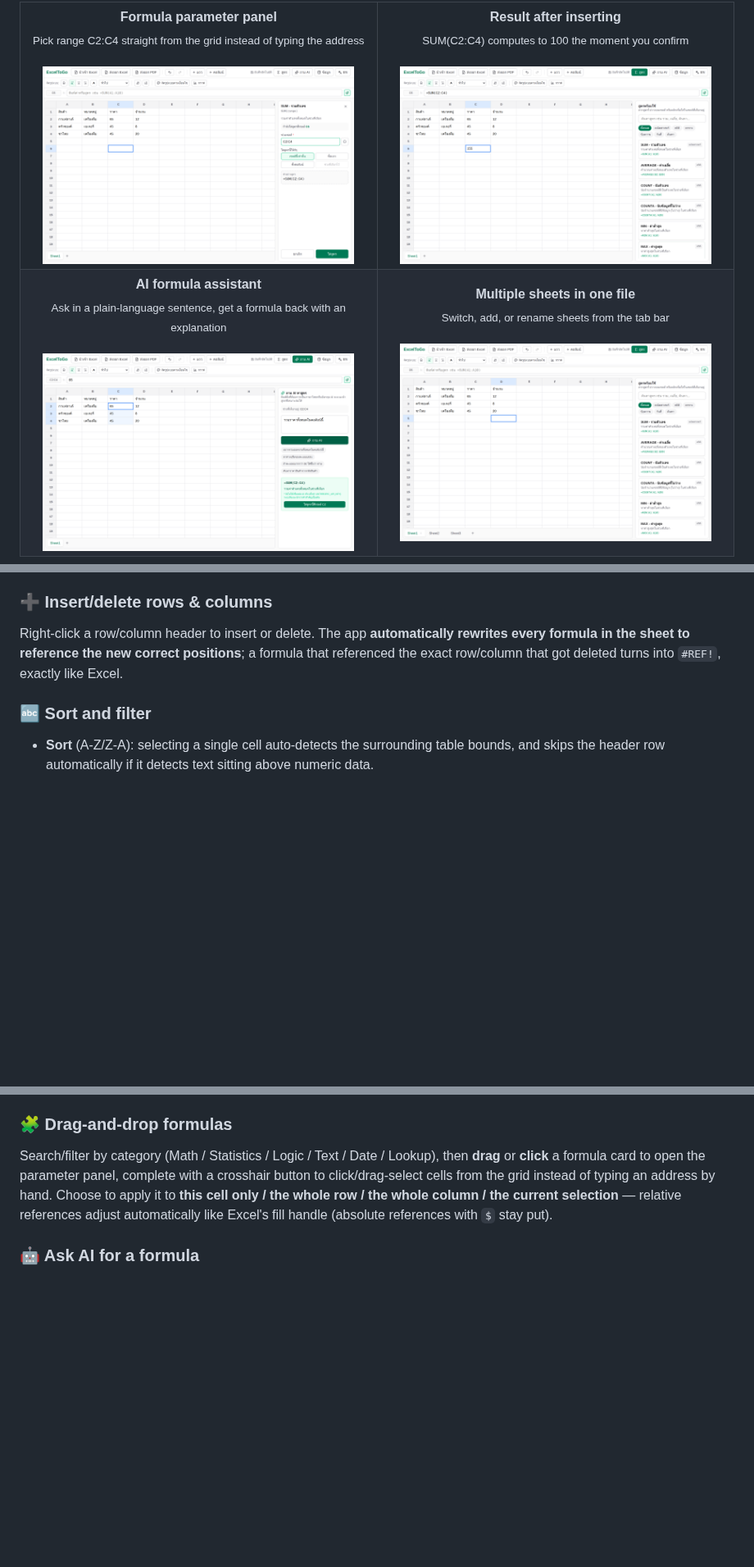
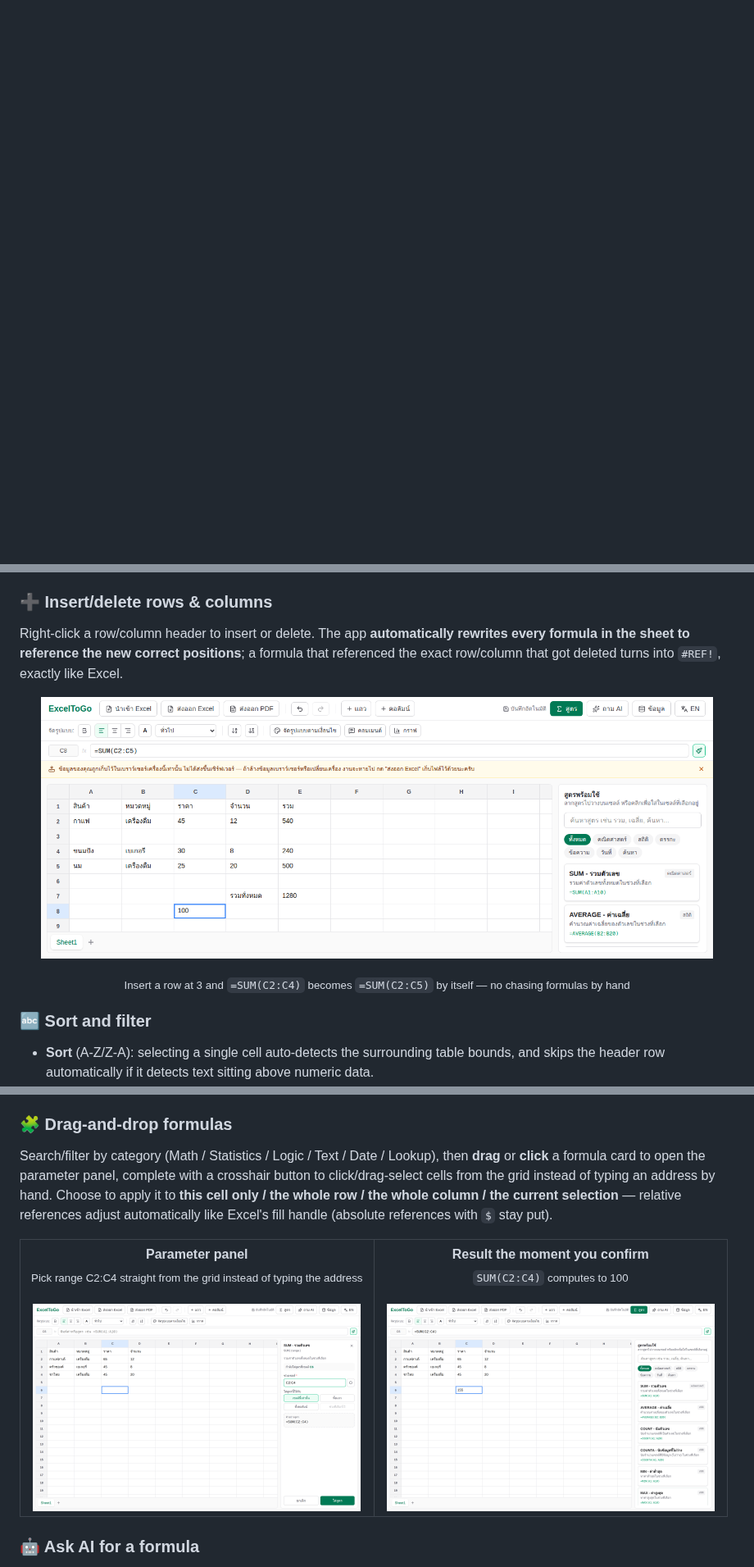
Before and after one commit to SuruchBoss/ExcelToGo, a Markdown page: README.en.md, 3 parts joined by grey strips. Shown at 82% size. GitHub-like rendering; pictures changed too: public/screenshots/26-insert-row.png (added); blank space fills up the shorter version.

```diff
--- a/README.en.md
+++ b/README.en.md
@@ -46,16 +46 @@ export, plus optional bring-your-own-backend cloud save. Bilingual UI (Thai/Engl
 
-<table>
-<tr>
-<td width="50%" align="center"><b>Formula parameter panel</b><br><sub>Pick range C2:C4 straight from the grid instead of typing the address</sub><br><br>
-<img src="public/screenshots/02-formula-panel.png" width="380"></td>
-<td width="50%" align="center"><b>Result after inserting</b><br><sub>SUM(C2:C4) computes to 100 the moment you confirm</sub><br><br>
-<img src="public/screenshots/03-after-insert.png" width="380"></td>
-</tr>
-<tr>
-<td width="50%" align="center"><b>AI formula assistant</b><br><sub>Ask in a plain-language sentence, get a formula back with an explanation</sub><br><br>
-<img src="public/screenshots/04-ai-assistant.png" width="380"></td>
-<td width="50%" align="center"><b>Multiple sheets in one file</b><br><sub>Switch, add, or rename sheets from the tab bar</sub><br><br>
-<img src="public/screenshots/05-sheet-tabs.png" width="380"></td>
-</tr>
-</table>
-
@@ -477,6 +444,9 @@ Right-click a row/column header to insert or delete. The app **automatically rew
 sheet to reference the new correct positions**; a formula that referenced the exact row/column that got deleted
 turns into `#REF!`, exactly like Excel.
 
+<p align="center"><img src="public/screenshots/26-insert-row.png" width="820"></p>
+<p align="center"><sub>Insert a row at 3 and <code>=SUM(C2:C4)</code> becomes <code>=SUM(C2:C5)</code> by itself — no chasing formulas by hand</sub></p>
+
 ### 🔤 Sort and filter
 
 - **Sort** (A-Z/Z-A): selecting a single cell auto-detects the surrounding table bounds, and skips the header
@@ -503,6 +475,15 @@ grid instead of typing an address by hand. Choose to apply it to **this cell onl
 column / the current selection** — relative references adjust automatically like Excel's fill handle (absolute
 references with `$` stay put).
 
+<table>
+<tr>
+<td width="50%" align="center"><b>Parameter panel</b><br><sub>Pick range C2:C4 straight from the grid instead of typing the address</sub><br><br>
+<img src="public/screenshots/02-formula-panel.png" width="400"></td>
+<td width="50%" align="center"><b>Result the moment you confirm</b><br><sub><code>SUM(C2:C4)</code> computes to 100</sub><br><br>
+<img src="public/screenshots/03-after-insert.png" width="400"></td>
+</tr>
+</table>
+
 ### 🤖 Ask AI for a formula
 
 Type what you want as a plain sentence, in Thai or English — e.g. _"I want to total all sales in this column."_
```
Also changed, not shown: other parts of README.en.md (+15 -25 lines), README.md (+27 -40 lines), public/screenshots/25-landing.png (added), 3 other files.
